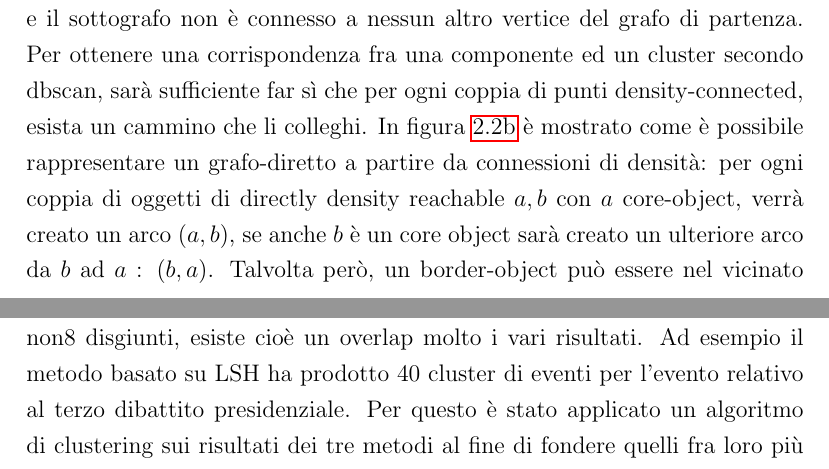
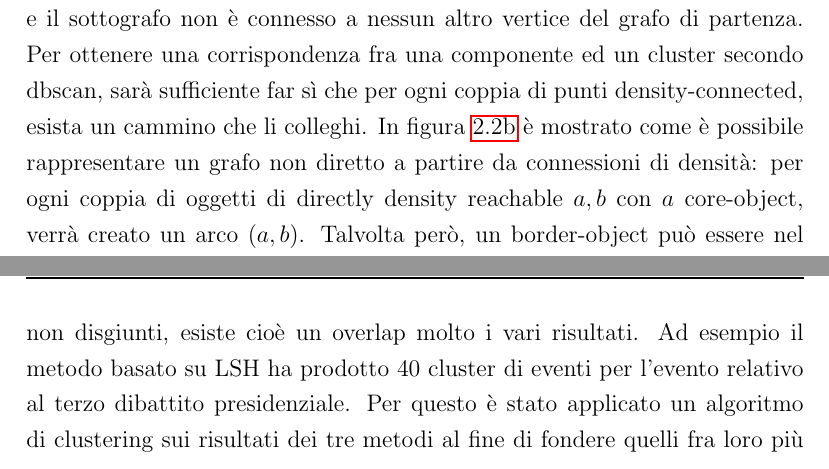
Before and after one commit to GianRock/tesiCaruso, a LaTeX book (tesi.tex, which reads Capitoli/Capitolo2.tex, Capitoli/Capitolo4.tex): two parts of pages 22 and 36 of 40, joined at a grey line, cut so that both start at the same text. Compiled offline with pdfLaTeX.

Commit message:
generazione sperim

```diff
--- a/Capitoli/Capitolo2.tex
+++ b/Capitoli/Capitolo2.tex
@@ -94,9 +94,9 @@ In un grafo, una \emph{componente connessa} è un sotto-grafo in cui ogni coppia
     	blue=noise}
     \label{fig:dbscangraph}
 \end{figure}
-In figura \ref{fig:graphdensityConnectedObjects} è mostrato come è possibile rappresentare un grafo-diretto a partire da connessioni di densità: per ogni coppia di oggetti di  directly density reachable $a,b$ con $a$ core-object,
-verrà creato un arco $(a,b)$, se anche $b$ è un core object sarà creato un ulteriore arco da $b$ ad $a$ : $(b,a)$.
-Talvolta però, un border-object può essere nel vicinato di più di un core-object anche appartenenti a cluster distinti, come mostrato in figura \ref{fig:dbscanGraphRevisited}. Se fossero lasciati entrambi gli archi verso il border-object, verrebbe identificata un'unica componente connessa. Lasciare questi archi renderebbe l'algoritmo molto più sensibile al rumore, poiché in tal un solo punto potrebbe determinare la fusione di più cluster.
+In figura \ref{fig:graphdensityConnectedObjects} è mostrato come è possibile rappresentare un grafo non diretto a partire da connessioni di densità: per ogni coppia di oggetti di  directly density reachable $a,b$ con $a$ core-object,
+verrà creato un arco $(a,b)$.
+Talvolta però, un border-object può essere nel vicinato di più di un core-object anche appartenenti a cluster distinti, come mostrato in figura \ref{fig:dbscanGraphRevisited}. Se fossero lasciati entrambi gli archi verso il border-object, verrebbe identificata un'unica componente connessa. Lasciare questi archi renderebbe l'algoritmo molto più sensibile al rumore, poiché  un solo punto (magari un noise) potrebbe determinare la fusione di più cluster.
 
 Per evitare tali problematiche, bisogna costruire un grafo i cui nodi sono sono soltanto i \emph{core-objects}, e verrà aggiunto un arco fra due nodi solo se la loro distanza è minore di $eps$.  In maniera più formale il grafo è cosi definito:
 
--- a/Capitoli/Capitolo4.tex
+++ b/Capitoli/Capitolo4.tex
@@ -93,3 +97,5 @@ Nel caso, invece, dei risultati prodotti dall'approccio curated, si sà già a p
+ Ciascuno dei tre metodi utilizzato ha prodotto insiemi di eventi diversi, ma non  disgiunti, esiste cioè   un overlap molto i vari risultati. Ad esempio il metodo basato su LSH ha prodotto 40 cluster di eventi per l'evento relativo al terzo dibattito presidenziale.
+ Per questo è stato applicato un algoritmo di clustering sui risultati dei tre metodi al fine di fondere quelli fra loro più simili. A termine di questa operazione, sono stati prodotti 506 cluster che corrispondono quindi ad eventi.
 \subsection{Raccolta dati}
 Di questi 120 milioni di tweets, sono stati resi pubblici solo gli (id dei tweet e degli utenti di tali tweet).  \'E necessario quindi, un ulteriore step per ritrovare il contenuto di tali tweet.
 Avendo gli identificativi dei tweets, esistono due metodologie per ritovare il contenuto: le API di twitter, il crawling di twitter.com.
@@ -103,2 +103,0 @@ Tuttavia vi è un limite orario di 150 richieste \footnote{in ogni richiesta si
- Ciascuno dei tre metodi utilizzato ha prodotto insiemi di eventi diversi, ma non8 disgiunti, esiste cioè   un overlap molto i vari risultati. Ad esempio il metodo basato su LSH ha prodotto 40 cluster di eventi per l'evento relativo al terzo dibattito presidenziale.
- Per questo è stato applicato un algoritmo di clustering sui risultati dei tre metodi al fine di fondere quelli fra loro più simili. A termine di questa operazione, sono stati prodotti 506 cluster che corrispondono quindi ad eventi.
```
Also changed, not shown: tesi.pdf, Capitoli/Capitolo4.tex (9 more changed lines).
